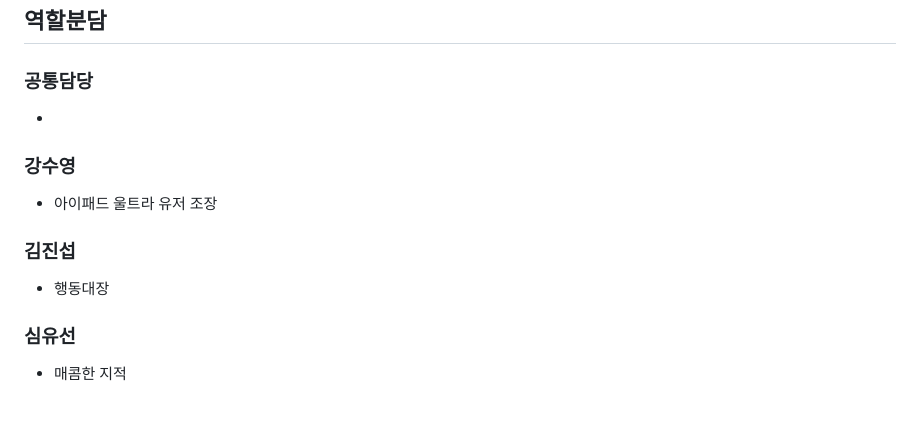
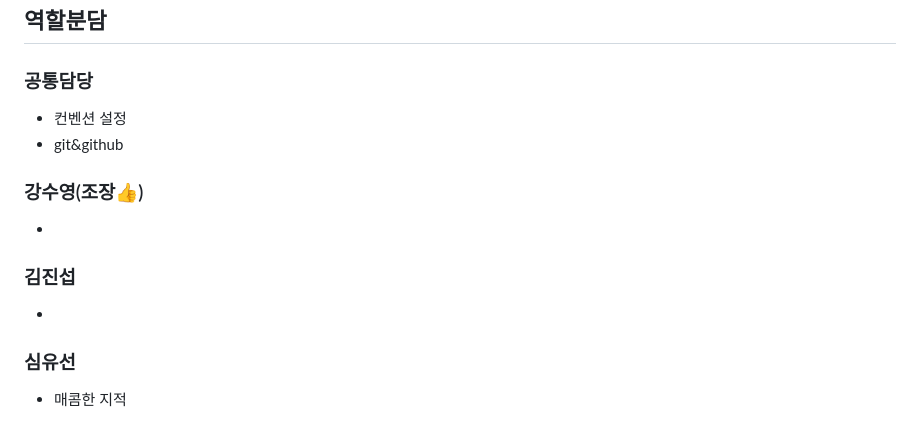
Before and after one commit to LikeLion-VJS10/TAING10, a Markdown page: README.md, the part around the change printed below. Drawn GitHub-style.

```diff
--- a/README.md
+++ b/README.md
@@ -3,13 +3,14 @@
 ## 역할분담
 
 ### 공통담당
+- 컨벤션 설정
+- git&github
+
+### 강수영(조장👍)
 -
 
-### 강수영
-- 아이패드 울트라 유저 조장
-
 ### 김진섭
-- 행동대장
+-
 
 ### 심유선
 - 매콤한 지적
```
Also changed, not shown: other parts of README.md (+12 -9 lines).
